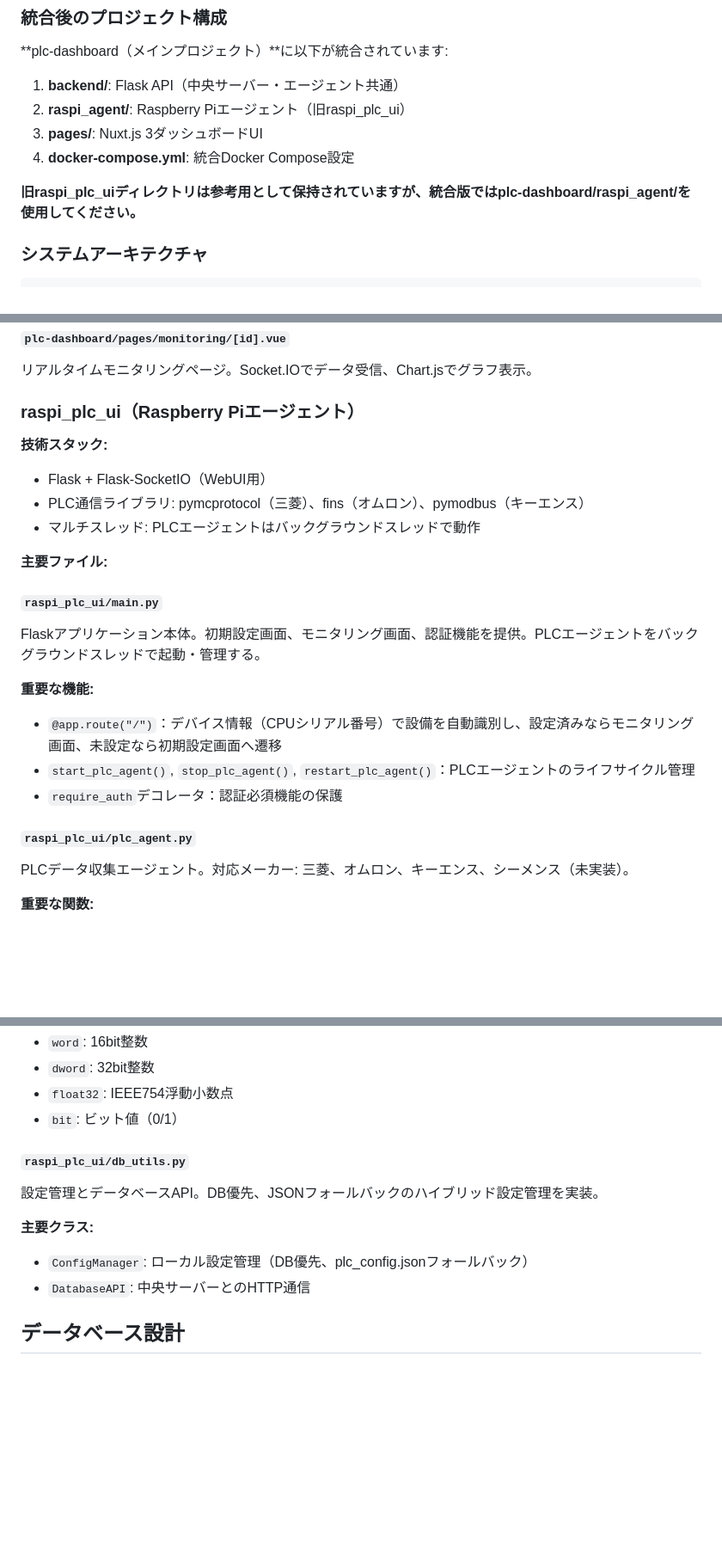
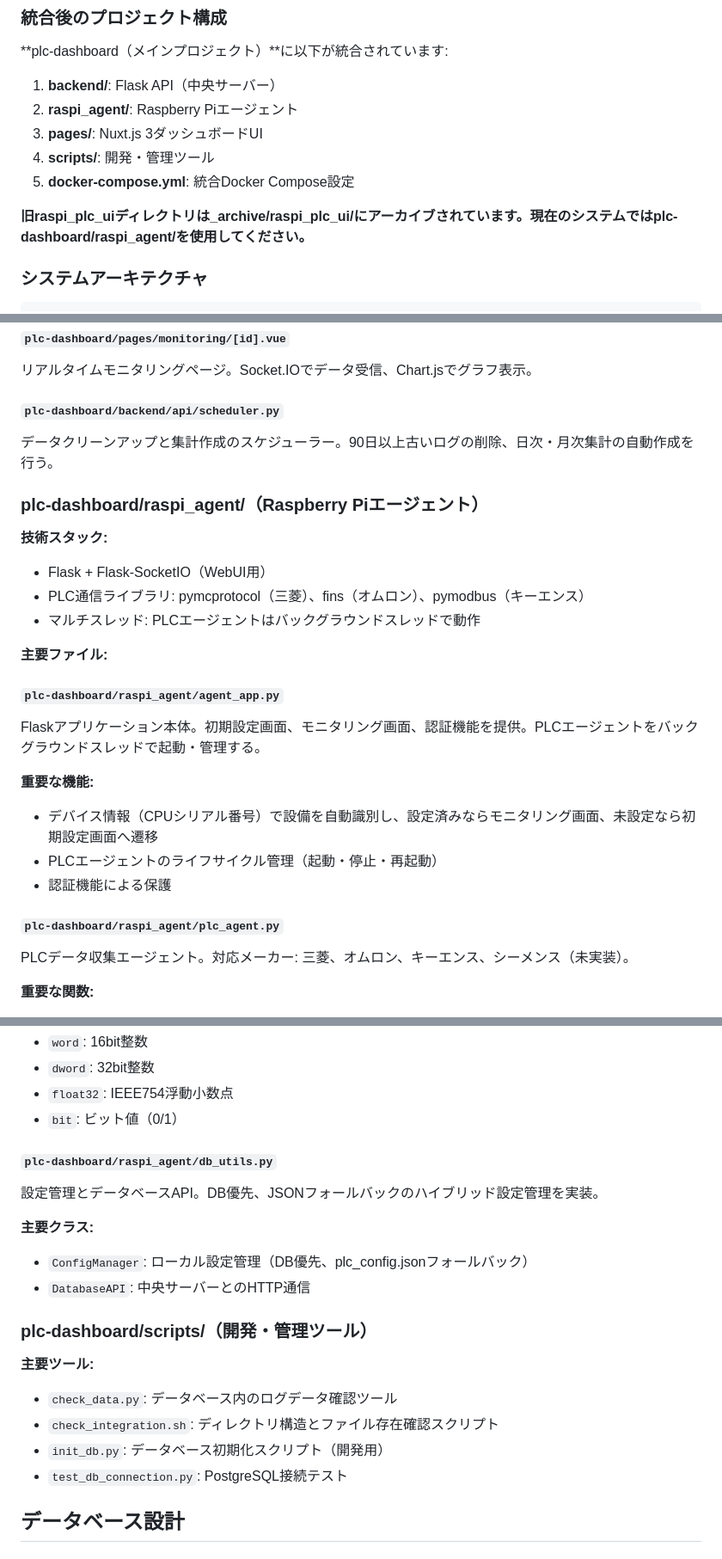
Before and after one commit to tonton108/plc-product, a Markdown page: CLAUDE.md, 3 parts joined by grey strips. Shown at 86% size. Drawn GitHub-style; blank space fills up the shorter version.

Commit message:
Refactor: Finalize directory structure and update documentation
Phase 3 refactoring:
- Moved old documentation to docs/ directory (IMPROVEMENTS.md, INTEGRATION_SUMMARY.md)
- Removed empty backend/backend/ directory
- Updated CLAUDE.md to reflect new structure:
  - Updated all raspi_plc_ui/ references to plc-dashboard/raspi_agent/
  - Added scripts/ directory documentation
  - Updated file paths throughout
- Cleaner, more intuitive project structure

🤖 Generated with [Claude Code](https://claude.com/claude-code)

Co-Authored-By: Claude <noreply@anthropic.com>

```diff
--- a/CLAUDE.md
+++ b/CLAUDE.md
@@ -21,12 +21,13 @@ This file provides guidance to Claude Code (claude.ai/code) when working with co
 ### 統合後のプロジェクト構成
 
 **plc-dashboard（メインプロジェクト）**に以下が統合されています:
-1. **backend/**: Flask API（中央サーバー・エージェント共通）
-2. **raspi_agent/**: Raspberry Piエージェント（旧raspi_plc_ui）
+1. **backend/**: Flask API（中央サーバー）
+2. **raspi_agent/**: Raspberry Piエージェント
 3. **pages/**: Nuxt.js 3ダッシュボードUI
-4. **docker-compose.yml**: 統合Docker Compose設定
+4. **scripts/**: 開発・管理ツール
+5. **docker-compose.yml**: 統合Docker Compose設定
 
-**旧raspi_plc_uiディレクトリは参考用として保持されていますが、統合版ではplc-dashboard/raspi_agent/を使用してください。**
+**旧raspi_plc_uiディレクトリは_archive/raspi_plc_ui/にアーカイブされています。現在のシステムではplc-dashboard/raspi_agent/を使用してください。**
 
 ### システムアーキテクチャ
 
@@ -152,7 +153,10 @@ SQLAlchemyモデル:
 #### `plc-dashboard/pages/monitoring/[id].vue`
 リアルタイムモニタリングページ。Socket.IOでデータ受信、Chart.jsでグラフ表示。
 
-### raspi_plc_ui（Raspberry Piエージェント）
+#### `plc-dashboard/backend/api/scheduler.py`
+データクリーンアップと集計作成のスケジューラー。90日以上古いログの削除、日次・月次集計の自動作成を行う。
+
+### plc-dashboard/raspi_agent/（Raspberry Piエージェント）
 
 **技術スタック:**
 - Flask + Flask-SocketIO（WebUI用）
@@ -161,15 +165,15 @@ SQLAlchemyモデル:
 
 **主要ファイル:**
 
-#### `raspi_plc_ui/main.py`
+#### `plc-dashboard/raspi_agent/agent_app.py`
 Flaskアプリケーション本体。初期設定画面、モニタリング画面、認証機能を提供。PLCエージェントをバックグラウンドスレッドで起動・管理する。
 
 **重要な機能:**
-- `@app.route("/")`：デバイス情報（CPUシリアル番号）で設備を自動識別し、設定済みならモニタリング画面、未設定なら初期設定画面へ遷移
-- `start_plc_agent()`, `stop_plc_agent()`, `restart_plc_agent()`：PLCエージェントのライフサイクル管理
-- `require_auth`デコレータ：認証必須機能の保護
+- デバイス情報（CPUシリアル番号）で設備を自動識別し、設定済みならモニタリング画面、未設定なら初期設定画面へ遷移
+- PLCエージェントのライフサイクル管理（起動・停止・再起動）
+- 認証機能による保護
 
-#### `raspi_plc_ui/plc_agent.py`
+#### `plc-dashboard/raspi_agent/plc_agent.py`
 PLCデータ収集エージェント。対応メーカー: 三菱、オムロン、キーエンス、シーメンス（未実装）。
 
 **重要な関数:**
@@ -183,12 +187,20 @@ PLCデータ収集エージェント。対応メーカー: 三菱、オムロン
 - `float32`: IEEE754浮動小数点
 - `bit`: ビット値（0/1）
 
-#### `raspi_plc_ui/db_utils.py`
+#### `plc-dashboard/raspi_agent/db_utils.py`
 設定管理とデータベースAPI。DB優先、JSONフォールバックのハイブリッド設定管理を実装。
 
 **主要クラス:**
 - `ConfigManager`: ローカル設定管理（DB優先、plc_config.jsonフォールバック）
 - `DatabaseAPI`: 中央サーバーとのHTTP通信
+
+### plc-dashboard/scripts/（開発・管理ツール）
+
+**主要ツール:**
+- `check_data.py`: データベース内のログデータ確認ツール
+- `check_integration.sh`: ディレクトリ構造とファイル存在確認スクリプト
+- `init_db.py`: データベース初期化スクリプト（開発用）
+- `test_db_connection.py`: PostgreSQL接続テスト
 
 ## データベース設計
 
```
Also changed, not shown: other parts of CLAUDE.md (+7 -6 lines), docs/IMPROVEMENTS.md (renamed from IMPROVEMENTS.md), docs/INTEGRATION_SUMMARY.md (renamed from INTEGRATION_SUMMARY.md).
